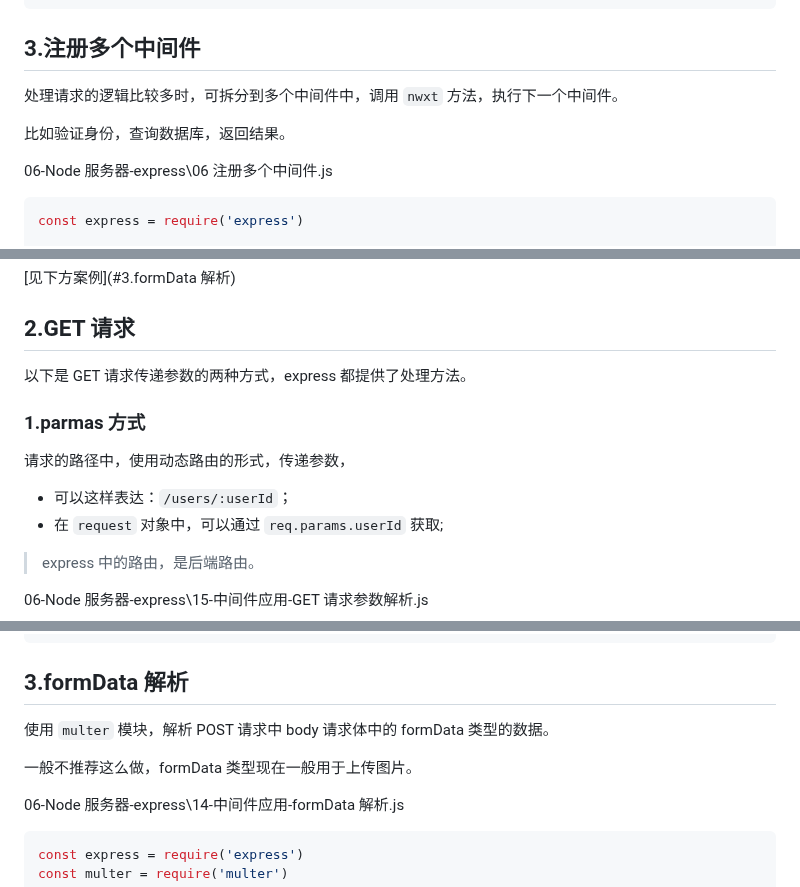
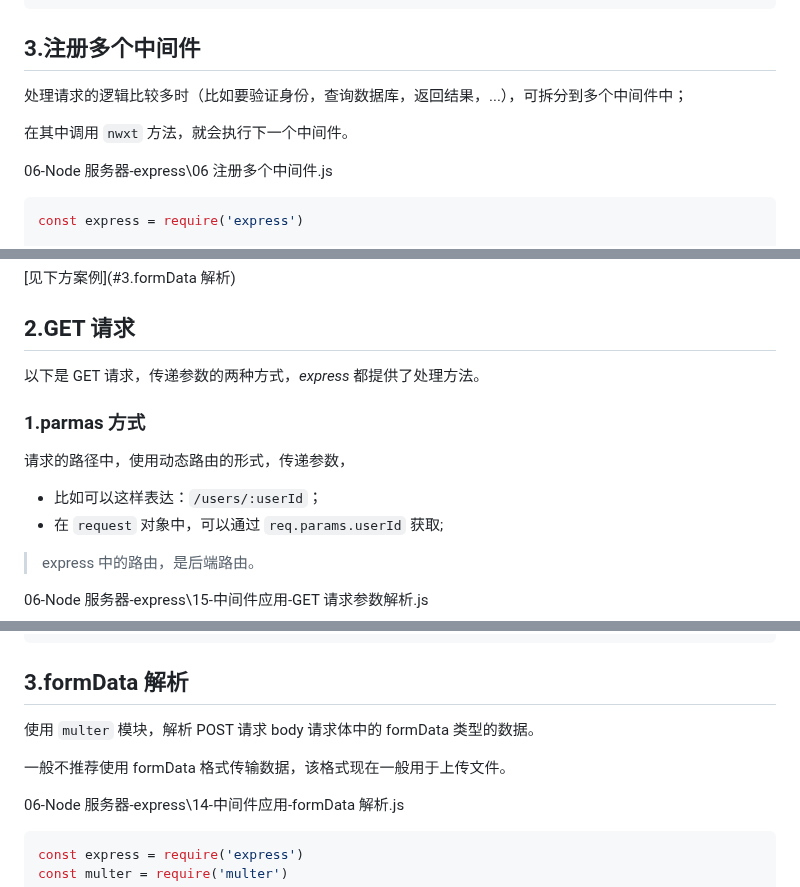
Before and after one commit to Zt2tzzt/NODE-ADVANCED, a Markdown page: 05-中间件使用-请求参数-响应数据.md, 3 parts joined by grey strips. Rendered like a GitHub page.

```diff
--- a/05-中间件使用-请求参数-响应数据.md
+++ b/05-中间件使用-请求参数-响应数据.md
@@ -49,9 +49,9 @@ app.listen(9000, () => {
 
 ## 3.注册多个中间件
 
-处理请求的逻辑比较多时，可拆分到多个中间件中，调用 `nwxt` 方法，执行下一个中间件。
+处理请求的逻辑比较多时（比如要验证身份，查询数据库，返回结果，...），可拆分到多个中间件中；
 
-比如验证身份，查询数据库，返回结果。
+在其中调用 `nwxt` 方法，就会执行下一个中间件。
 
 06-Node 服务器-express\06 注册多个中间件.js
 
@@ -391,13 +390,13 @@ app.listen(9000, () => {
 
 ## 2.GET 请求
 
-以下是 GET 请求传递参数的两种方式，express 都提供了处理方法。
+以下是 GET 请求，传递参数的两种方式，*express* 都提供了处理方法。
 
 ### 1.parmas 方式
 
 请求的路径中，使用动态路由的形式，传递参数，
 
-- 可以这样表达：`/users/:userId`；
+- 比如可以这样表达：`/users/:userId`；
 - 在 `request` 对象中，可以通过 `req.params.userId` 获取;
 
 > express 中的路由，是后端路由。
@@ -571,9 +570,9 @@ app.listen(9000, () => {
 
 ## 3.formData 解析
 
-使用 `multer` 模块，解析 POST 请求中 body 请求体中的 formData 类型的数据。
+使用 `multer` 模块，解析 POST 请求 body 请求体中的 formData 类型的数据。
 
-一般不推荐这么做，formData 类型现在一般用于上传图片。
+一般不推荐使用 formData 格式传输数据，该格式现在一般用于上传文件。
 
 06-Node 服务器-express\14-中间件应用-formData 解析.js
 
```
Also changed, not shown: other parts of 05-中间件使用-请求参数-响应数据.md (+11 -12 lines).
